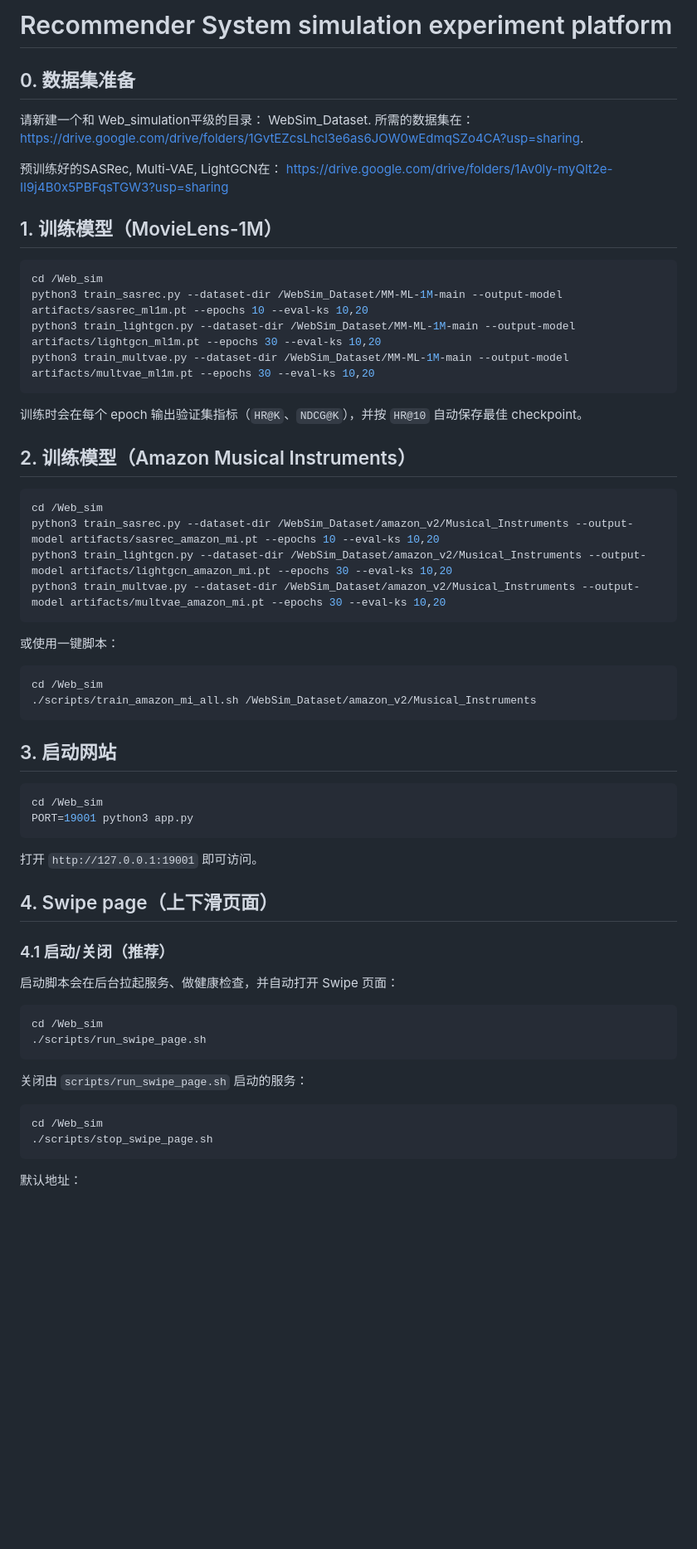
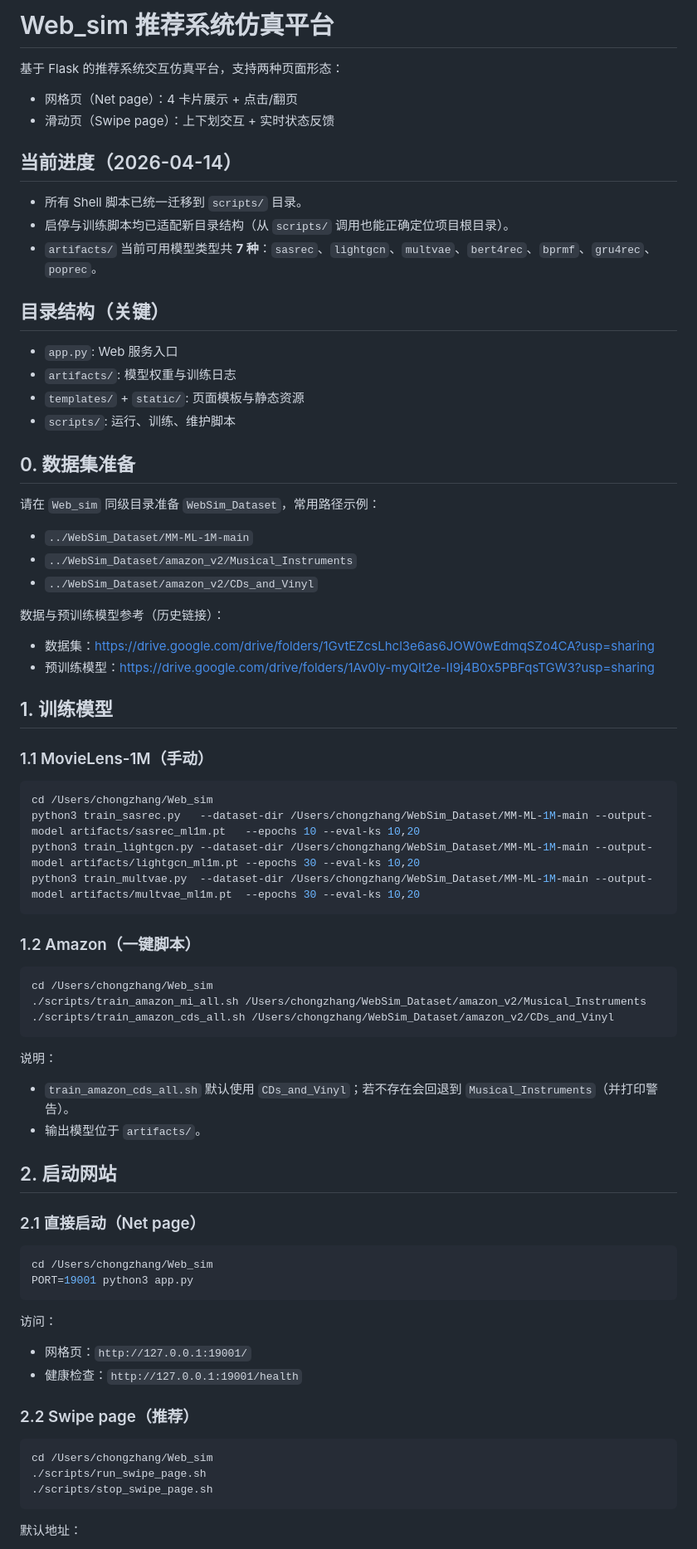
Before and after one commit to franz-chang/Web_simulation, a Markdown page: README.md, the part around one of its changes. Shown at 83% size. Drawn GitHub-style; blank space fills up the shorter version.

````diff
--- a/README.md
+++ b/README.md
@@ -1,64 +1,75 @@
-# Recommender System simulation experiment platform
+# Web_sim 推荐系统仿真平台
+
+基于 Flask 的推荐系统交互仿真平台，支持两种页面形态：
+- 网格页（Net page）：4 卡片展示 + 点击/翻页
+- 滑动页（Swipe page）：上下划交互 + 实时状态反馈
+
+## 当前进度（2026-04-14）
+
+- 所有 Shell 脚本已统一迁移到 `scripts/` 目录。
+- 启停与训练脚本均已适配新目录结构（从 `scripts/` 调用也能正确定位项目根目录）。
+- `artifacts/` 当前可用模型类型共 **7 种**：`sasrec`、`lightgcn`、`multvae`、`bert4rec`、`bprmf`、`gru4rec`、`poprec`。
+
+## 目录结构（关键）
+
+- `app.py`: Web 服务入口
+- `artifacts/`: 模型权重与训练日志
+- `templates/` + `static/`: 页面模板与静态资源
+- `scripts/`: 运行、训练、维护脚本
 
 ## 0. 数据集准备
 
-请新建一个和 Web_simulation平级的目录： WebSim_Dataset. 所需的数据集在：
-https://drive.google.com/drive/folders/1GvtEZcsLhcl3e6as6JOW0wEdmqSZo4CA?usp=sharing.
+请在 `Web_sim` 同级目录准备 `WebSim_Dataset`，常用路径示例：
 
-预训练好的SASRec, Multi-VAE, LightGCN在：
-https://drive.google.com/drive/folders/1Av0ly-myQlt2e-II9j4B0x5PBFqsTGW3?usp=sharing
+- `../WebSim_Dataset/MM-ML-1M-main`
+- `../WebSim_Dataset/amazon_v2/Musical_Instruments`
+- `../WebSim_Dataset/amazon_v2/CDs_and_Vinyl`
 
-## 1. 训练模型（MovieLens-1M）
+数据与预训练模型参考（历史链接）：
+- 数据集：https://drive.google.com/drive/folders/1GvtEZcsLhcl3e6as6JOW0wEdmqSZo4CA?usp=sharing
+- 预训练模型：https://drive.google.com/drive/folders/1Av0ly-myQlt2e-II9j4B0x5PBFqsTGW3?usp=sharing
+
+## 1. 训练模型
+
+### 1.1 MovieLens-1M（手动）
 
 ```bash
-cd /Web_sim
-python3 train_sasrec.py --dataset-dir /WebSim_Dataset/MM-ML-1M-main --output-model artifacts/sasrec_ml1m.pt --epochs 10 --eval-ks 10,20
-python3 train_lightgcn.py --dataset-dir /WebSim_Dataset/MM-ML-1M-main --output-model artifacts/lightgcn_ml1m.pt --epochs 30 --eval-ks 10,20
-python3 train_multvae.py --dataset-dir /WebSim_Dataset/MM-ML-1M-main --output-model artifacts/multvae_ml1m.pt --epochs 30 --eval-ks 10,20
+cd /Users/chongzhang/Web_sim
+python3 train_sasrec.py   --dataset-dir /Users/chongzhang/WebSim_Dataset/MM-ML-1M-main --output-model artifacts/sasrec_ml1m.pt   --epochs 10 --eval-ks 10,20
+python3 train_lightgcn.py --dataset-dir /Users/chongzhang/WebSim_Dataset/MM-ML-1M-main --output-model artifacts/lightgcn_ml1m.pt --epochs 30 --eval-ks 10,20
+python3 train_multvae.py  --dataset-dir /Users/chongzhang/WebSim_Dataset/MM-ML-1M-main --output-model artifacts/multvae_ml1m.pt  --epochs 30 --eval-ks 10,20
 ```
 
-训练时会在每个 epoch 输出验证集指标（`HR@K`、`NDCG@K`），并按 `HR@10` 自动保存最佳 checkpoint。
-
-## 2. 训练模型（Amazon Musical Instruments）
+### 1.2 Amazon（一键脚本）
 
 ```bash
-cd /Web_sim
-python3 train_sasrec.py --dataset-dir /WebSim_Dataset/amazon_v2/Musical_Instruments --output-model artifacts/sasrec_amazon_mi.pt --epochs 10 --eval-ks 10,20
-python3 train_lightgcn.py --dataset-dir /WebSim_Dataset/amazon_v2/Musical_Instruments --output-model artifacts/lightgcn_amazon_mi.pt --epochs 30 --eval-ks 10,20
-python3 train_multvae.py --dataset-dir /WebSim_Dataset/amazon_v2/Musical_Instruments --output-model artifacts/multvae_amazon_mi.pt --epochs 30 --eval-ks 10,20
+cd /Users/chongzhang/Web_sim
+./scripts/train_amazon_mi_all.sh /Users/chongzhang/WebSim_Dataset/amazon_v2/Musical_Instruments
+./scripts/train_amazon_cds_all.sh /Users/chongzhang/WebSim_Dataset/amazon_v2/CDs_and_Vinyl
 ```
 
-或使用一键脚本：
+说明：
+- `train_amazon_cds_all.sh` 默认使用 `CDs_and_Vinyl`；若不存在会回退到 `Musical_Instruments`（并打印警告）。
+- 输出模型位于 `artifacts/`。
+
+## 2. 启动网站
+
+### 2.1 直接启动（Net page）
 
 ```bash
-cd /Web_sim
-./scripts/train_amazon_mi_all.sh /WebSim_Dataset/amazon_v2/Musical_Instruments
-```
-
-## 3. 启动网站
-
-```bash
-cd /Web_sim
+cd /Users/chongzhang/Web_sim
 PORT=19001 python3 app.py
 ```
 
-打开 `http://127.0.0.1:19001` 即可访问。
+访问：
+- 网格页：`http://127.0.0.1:19001/`
+- 健康检查：`http://127.0.0.1:19001/health`
 
-## 4. Swipe page（上下滑页面）
-
-### 4.1 启动/关闭（推荐）
-
-启动脚本会在后台拉起服务、做健康检查，并自动打开 Swipe 页面：
+### 2.2 Swipe page（推荐）
 
 ```bash
-cd /Web_sim
+cd /Users/chongzhang/Web_sim
 ./scripts/run_swipe_page.sh
-```
-
-关闭由 `scripts/run_swipe_page.sh` 启动的服务：
-
-```bash
-cd /Web_sim
 ./scripts/stop_swipe_page.sh
 ```
 
````
Also changed, not shown: other parts of README.md (+35 -27 lines).
